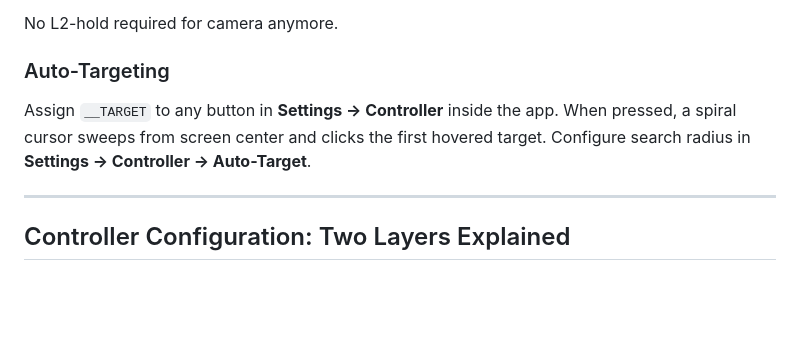
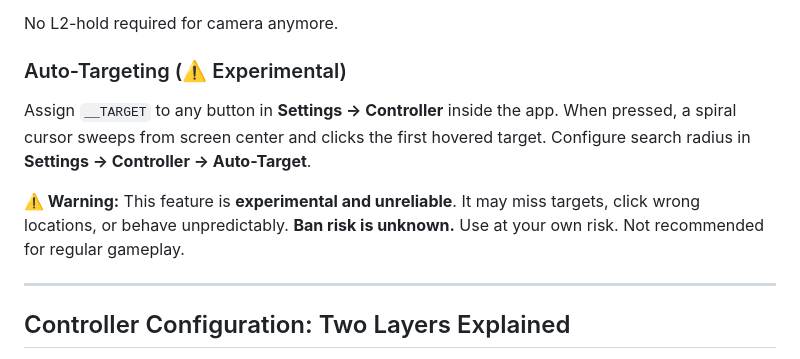
Before and after one commit to AimWald/aimwald-sdf, a Markdown page: README.md, the part around one of its changes. GitHub-like rendering; blank space fills up the shorter version.

```diff
--- a/README.md
+++ b/README.md
@@ -290,8 +306,11 @@ See the [Installation section](#-installation) for detailed setup instructions.
 
 No L2-hold required for camera anymore.
 
-### Auto-Targeting
+### Auto-Targeting (⚠️ Experimental)
+
 Assign `__TARGET` to any button in **Settings → Controller** inside the app. When pressed, a spiral cursor sweeps from screen center and clicks the first hovered target. Configure search radius in **Settings → Controller → Auto-Target**.
+
+**⚠️ Warning:** This feature is **experimental and unreliable**. It may miss targets, click wrong locations, or behave unpredictably. **Ban risk is unknown.** Use at your own risk. Not recommended for regular gameplay.
 
 ---
 
```
Also changed, not shown: other parts of README.md (+35 -2 lines).
